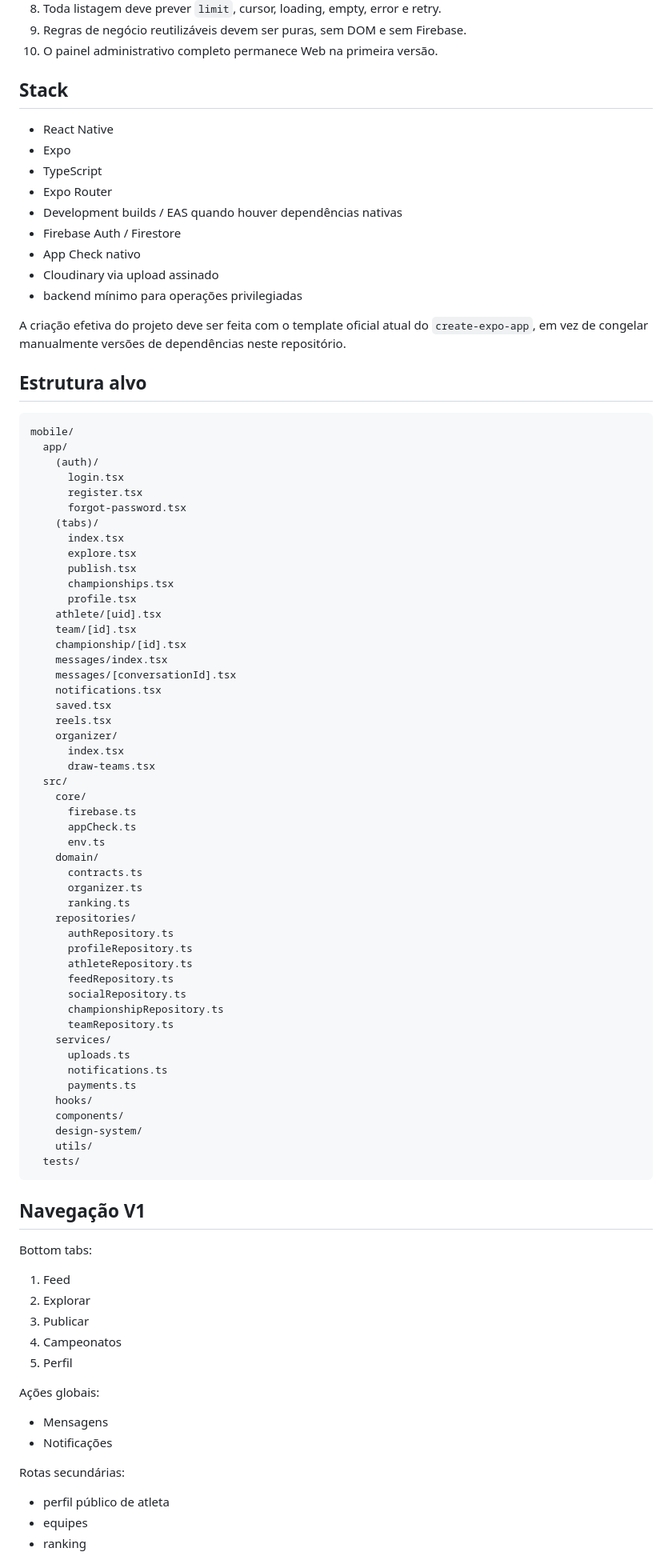
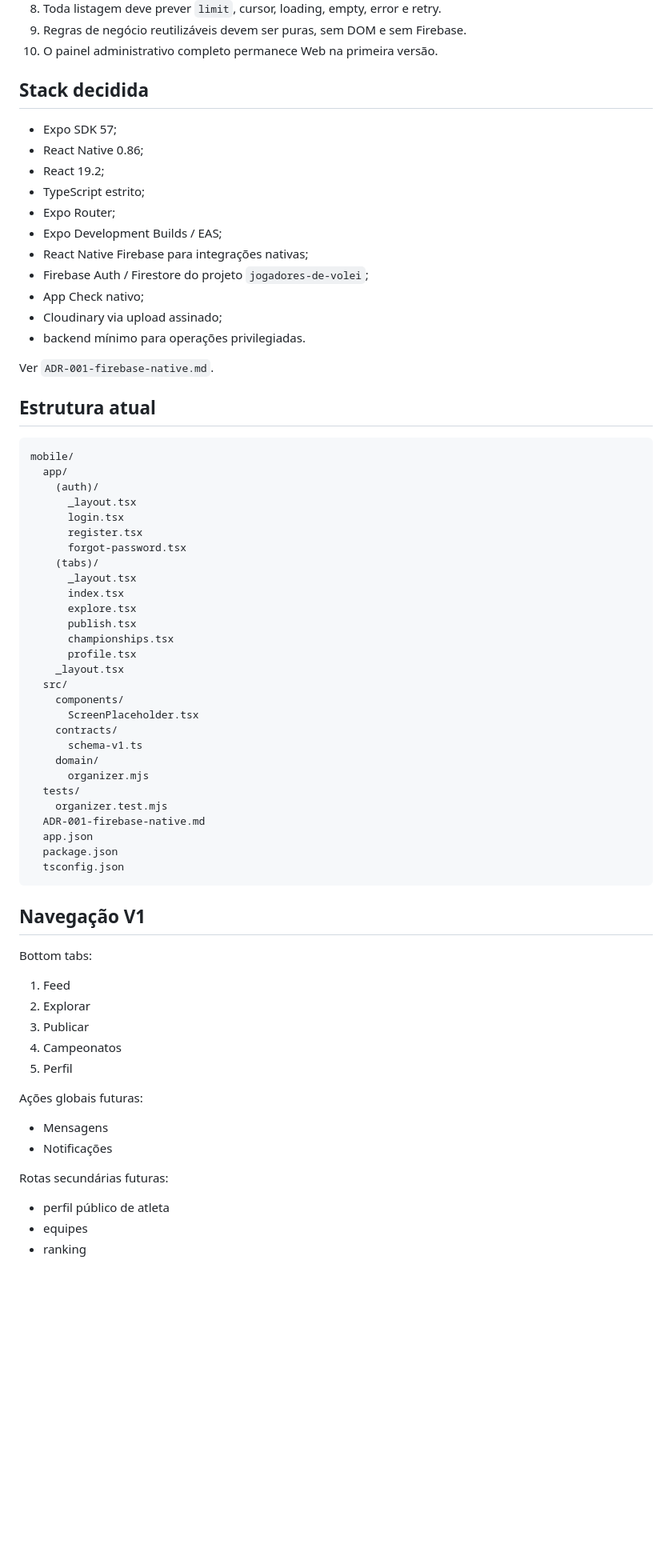
Before and after one commit to swagtop411-max/cadastro-jogadores-volei, a Markdown page: mobile/README.md, the part around one of its changes. Shown at 80% size. Drawn GitHub-style; blank space fills up the shorter version.

Commit message:
docs(mobile): registrar progresso inicial da Fase 0

````diff
--- a/mobile/README.md
+++ b/mobile/README.md
@@ -15,72 +15,53 @@ Este diretório inicia a continuidade do aplicativo como **novo cliente do mesmo
 9. Regras de negócio reutilizáveis devem ser puras, sem DOM e sem Firebase.
 10. O painel administrativo completo permanece Web na primeira versão.
 
-## Stack
+## Stack decidida
 
-- React Native
-- Expo
-- TypeScript
-- Expo Router
-- Development builds / EAS quando houver dependências nativas
-- Firebase Auth / Firestore
-- App Check nativo
-- Cloudinary via upload assinado
-- backend mínimo para operações privilegiadas
+- Expo SDK 57;
+- React Native 0.86;
+- React 19.2;
+- TypeScript estrito;
+- Expo Router;
+- Expo Development Builds / EAS;
+- React Native Firebase para integrações nativas;
+- Firebase Auth / Firestore do projeto `jogadores-de-volei`;
+- App Check nativo;
+- Cloudinary via upload assinado;
+- backend mínimo para operações privilegiadas.
 
-A criação efetiva do projeto deve ser feita com o template oficial atual do `create-expo-app`, em vez de congelar manualmente versões de dependências neste repositório.
+Ver `ADR-001-firebase-native.md`.
 
-## Estrutura alvo
+## Estrutura atual
 
 ```text
 mobile/
   app/
     (auth)/
+      _layout.tsx
       login.tsx
       register.tsx
       forgot-password.tsx
     (tabs)/
+      _layout.tsx
       index.tsx
       explore.tsx
       publish.tsx
       championships.tsx
       profile.tsx
-    athlete/[uid].tsx
-    team/[id].tsx
-    championship/[id].tsx
-    messages/index.tsx
-    messages/[conversationId].tsx
-    notifications.tsx
-    saved.tsx
-    reels.tsx
-    organizer/
-      index.tsx
-      draw-teams.tsx
+    _layout.tsx
   src/
-    core/
-      firebase.ts
-      appCheck.ts
-      env.ts
+    components/
+      ScreenPlaceholder.tsx
+    contracts/
+      schema-v1.ts
     domain/
-      contracts.ts
-      organizer.ts
-      ranking.ts
-    repositories/
-      authRepository.ts
-      profileRepository.ts
-      athleteRepository.ts
-      feedRepository.ts
-      socialRepository.ts
-      championshipRepository.ts
-      teamRepository.ts
-    services/
-      uploads.ts
-      notifications.ts
-      payments.ts
-    hooks/
-    components/
-    design-system/
-    utils/
+      organizer.mjs
   tests/
+    organizer.test.mjs
+  ADR-001-firebase-native.md
+  app.json
+  package.json
+  tsconfig.json
 ```
 
 ## Navegação V1
@@ -93,12 +74,12 @@ Bottom tabs:
 4. Campeonatos
 5. Perfil
 
-Ações globais:
+Ações globais futuras:
 
 - Mensagens
 - Notificações
 
-Rotas secundárias:
+Rotas secundárias futuras:
 
 - perfil público de atleta
 - equipes
````
Also changed, not shown: other parts of mobile/README.md (+21 -19 lines).
